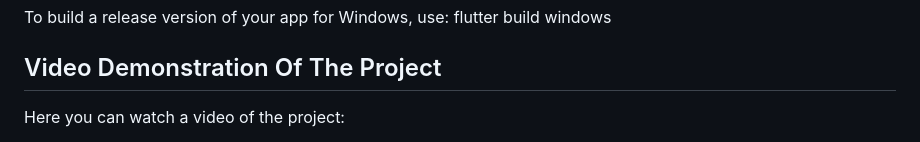
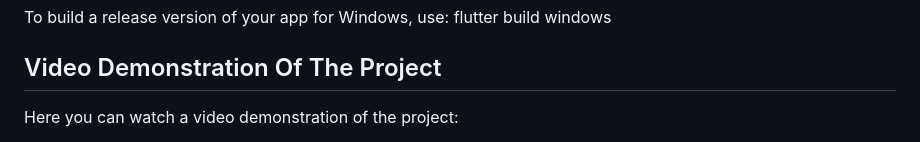
Before and after one commit to Zuhayr553/Zuhayr-Uni-Wien, a Markdown page: README.md, the part around one of its changes. GitHub-like rendering.

```diff
--- a/README.md
+++ b/README.md
@@ -38,5 +38,5 @@ These instructions will get you a copy of the project up and running on your loc
 
    ## Video Demonstration Of The Project
 
-Here you can watch a video of the project:
+Here you can watch a video demonstration of the project:
 
```
Also changed, not shown: other parts of README.md (+2 -1 lines).
